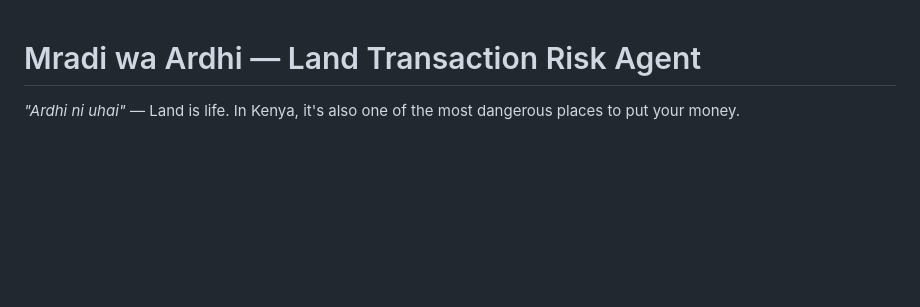
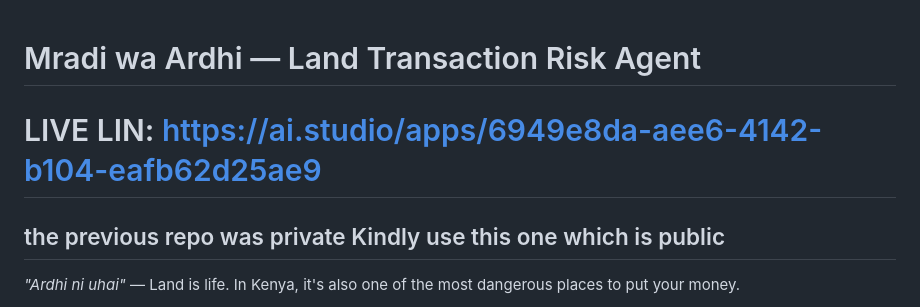
Before and after one commit to antonie-riziki/Macho-Ya-Ardhi, a Markdown page: README.md, the part around the change. Drawn GitHub-style; blank space fills up the shorter version.

Commit message:
Update README with live link and repo status
Added live link and updated repository information.

```diff
--- a/README.md
+++ b/README.md
@@ -1,4 +1,7 @@
 # Mradi wa Ardhi — Land Transaction Risk Agent
+
+# LIVE LIN: https://ai.studio/apps/6949e8da-aee6-4142-b104-eafb62d25ae9
+## the previous repo was private Kindly use this one which is public
 
  *"Ardhi ni uhai"* — Land is life. In Kenya, it's also one of the most dangerous places to put your money.
 
```
